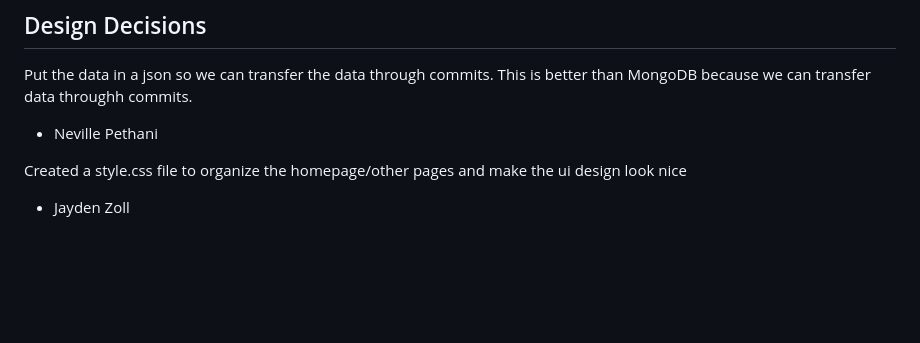
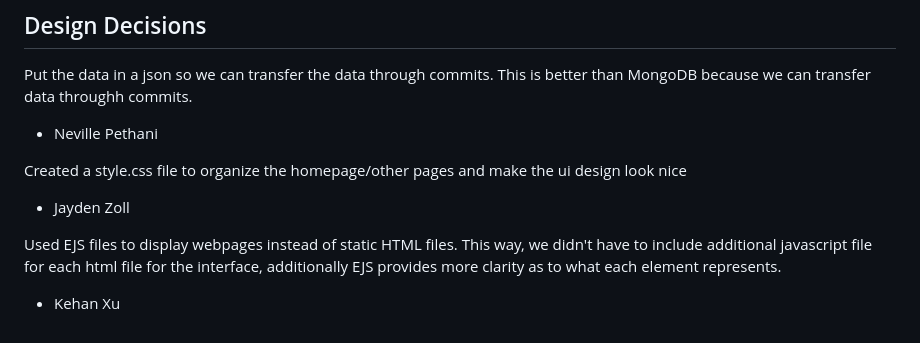
Before and after one commit to npeth-umass/CS-326-Fall-26-TEAM-5-Project, a Markdown page: README.md, the part around the change. GitHub-like rendering; blank space fills up the shorter version.

Commit message:
ReadMEUpdate

```diff
--- a/README.md
+++ b/README.md
@@ -92,3 +92,7 @@ Put the data in a json so we can transfer the data through commits. This is bett
 Created a style.css file to organize the homepage/other pages and make the ui design look nice
 
 - Jayden Zoll
+
+Used EJS files to display webpages instead of static HTML files. This way, we didn't have to include additional javascript file for each html file for the interface, additionally EJS provides more clarity as to what each element represents.
+
+- Kehan Xu
```
